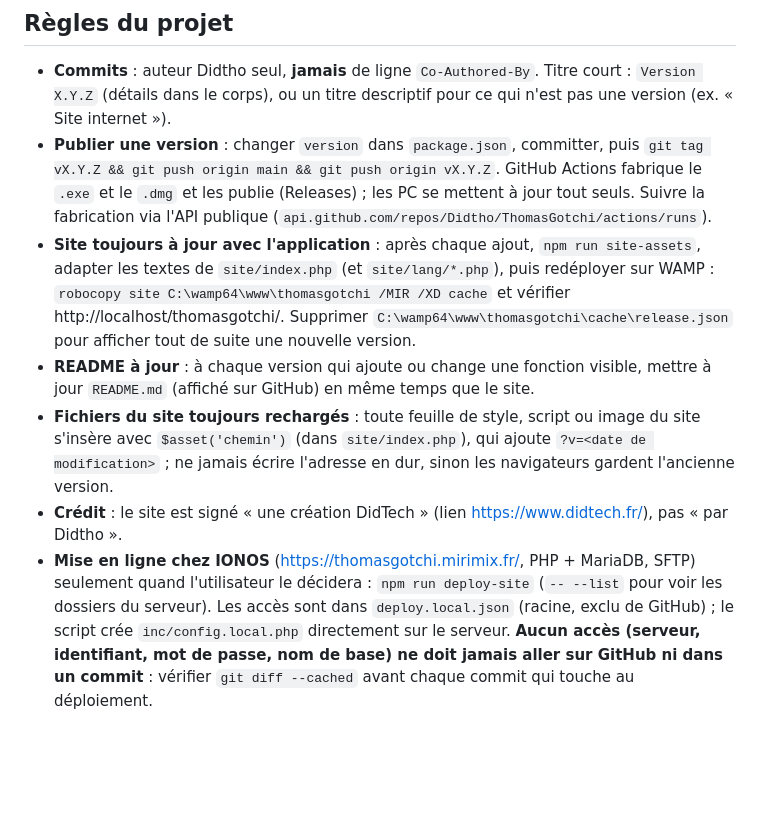
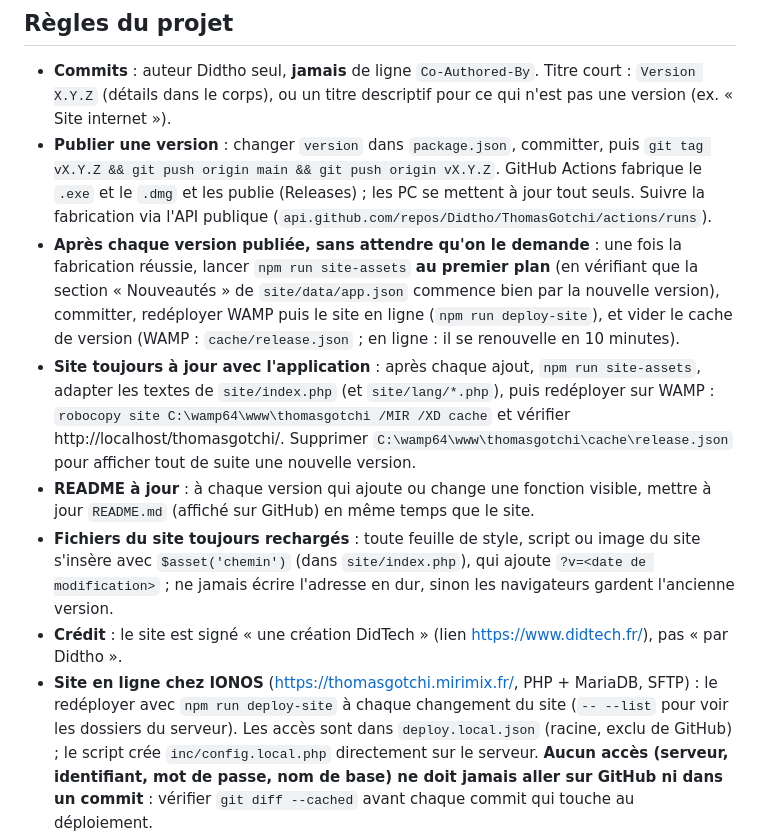
Before and after one commit to Didtho/ThomasGotchi, a Markdown page: CLAUDE.md, the part around the change. GitHub-like rendering; blank space fills up the shorter version.

Commit message:
CLAUDE.md : nouveautés du site après chaque version
Régénérer et redéployer le site (WAMP et en ligne) dès qu'une version est publiée, sans attendre la demande

```diff
--- a/CLAUDE.md
+++ b/CLAUDE.md
@@ -50,6 +50,10 @@ Electron, sinon il démarre comme Node (`Remove-Item Env:ELECTRON_RUN_AS_NODE`).
   `git tag vX.Y.Z && git push origin main && git push origin vX.Y.Z`. GitHub Actions fabrique le `.exe` et le
   `.dmg` et les publie (Releases) ; les PC se mettent à jour tout seuls. Suivre la fabrication via l'API publique
   (`api.github.com/repos/Didtho/ThomasGotchi/actions/runs`).
+- **Après chaque version publiée, sans attendre qu'on le demande** : une fois la fabrication réussie, lancer
+  `npm run site-assets` **au premier plan** (en vérifiant que la section « Nouveautés » de `site/data/app.json`
+  commence bien par la nouvelle version), committer, redéployer WAMP puis le site en ligne (`npm run deploy-site`),
+  et vider le cache de version (WAMP : `cache/release.json` ; en ligne : il se renouvelle en 10 minutes).
 - **Site toujours à jour avec l'application** : après chaque ajout, `npm run site-assets`, adapter les textes de
   `site/index.php` (et `site/lang/*.php`), puis redéployer sur WAMP :
   `robocopy site C:\wamp64\www\thomasgotchi /MIR /XD cache` et vérifier http://localhost/thomasgotchi/.
@@ -60,8 +64,8 @@ Electron, sinon il démarre comme Node (`Remove-Item Env:ELECTRON_RUN_AS_NODE`).
   `$asset('chemin')` (dans `site/index.php`), qui ajoute `?v=<date de modification>` ; ne jamais écrire
   l'adresse en dur, sinon les navigateurs gardent l'ancienne version.
 - **Crédit** : le site est signé « une création DidTech » (lien https://www.didtech.fr/), pas « par Didtho ».
-- **Mise en ligne chez IONOS** (https://thomasgotchi.mirimix.fr/, PHP + MariaDB, SFTP) seulement quand
-  l'utilisateur le décidera : `npm run deploy-site` (`-- --list` pour voir les dossiers du serveur). Les accès
+- **Site en ligne chez IONOS** (https://thomasgotchi.mirimix.fr/, PHP + MariaDB, SFTP) : le redéployer avec
+  `npm run deploy-site` à chaque changement du site (`-- --list` pour voir les dossiers du serveur). Les accès
   sont dans `deploy.local.json` (racine, exclu de GitHub) ; le script crée `inc/config.local.php` directement
   sur le serveur. **Aucun accès (serveur, identifiant, mot de passe, nom de base) ne doit jamais aller sur
   GitHub ni dans un commit** : vérifier `git diff --cached` avant chaque commit qui touche au déploiement.
```
